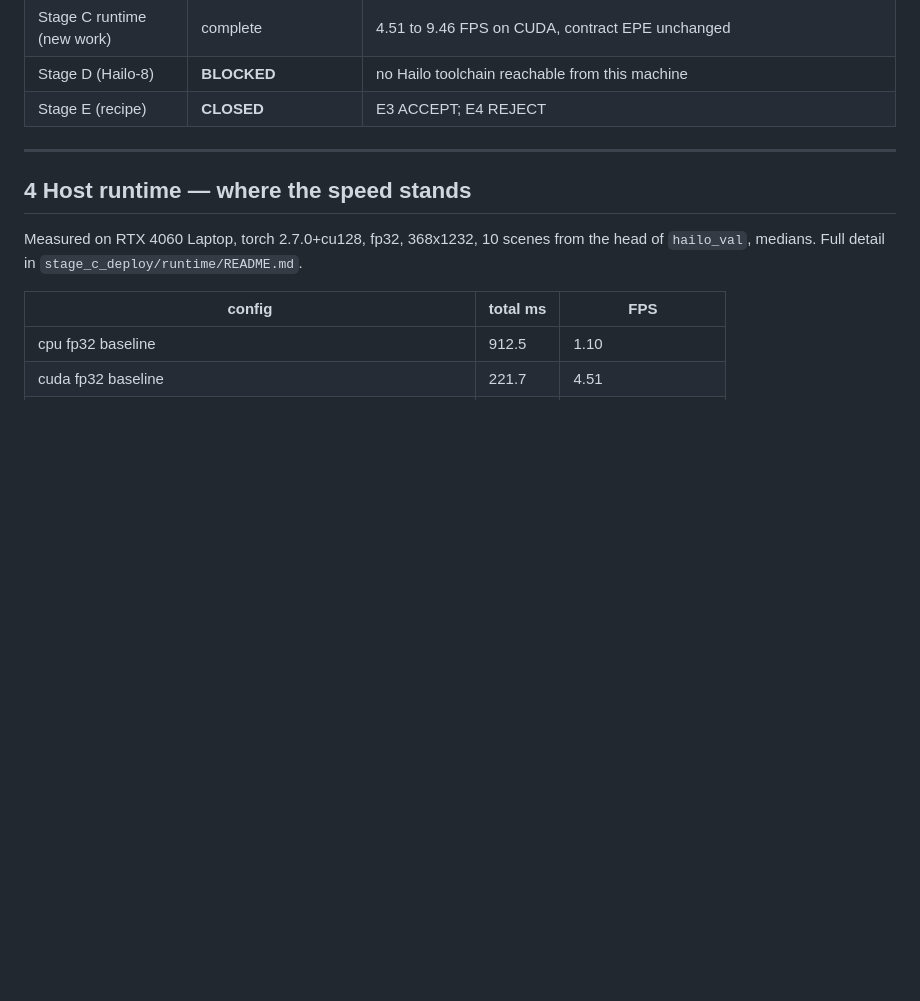
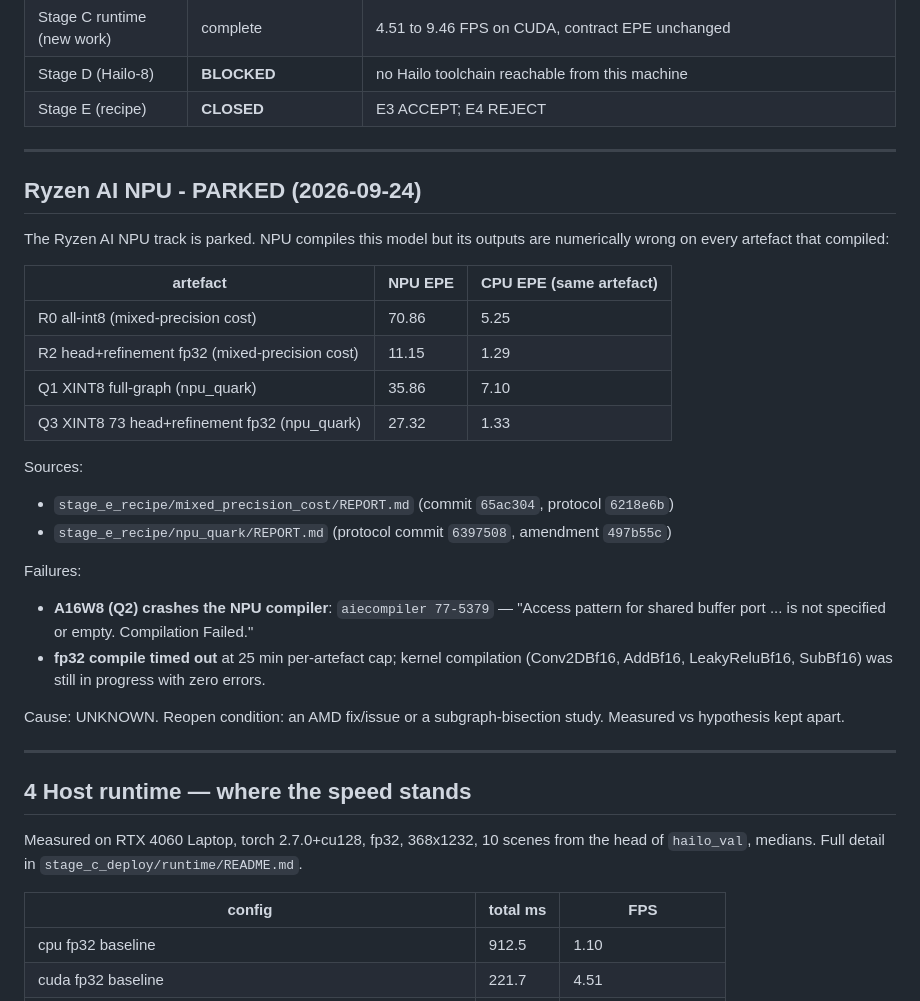
Before and after one commit to Vishnu-3727/stereo-depth-vision, a Markdown page: docs/project_state_report.md, the part around the change. Drawn GitHub-style; blank space fills up the shorter version.

Commit message:
docs: park the Ryzen AI NPU track

```diff
--- a/docs/project_state_report.md
+++ b/docs/project_state_report.md
@@ -184,6 +184,30 @@ delta_best -0.0014486 <= 0: no improvement over control
 
 ---
 
+## Ryzen AI NPU - PARKED (2026-09-24)
+
+The Ryzen AI NPU track is parked. NPU compiles this model but its outputs are
+numerically wrong on every artefact that compiled:
+
+| artefact | NPU EPE | CPU EPE (same artefact) |
+|---|---|---|
+| R0 all-int8 (mixed-precision cost) | 70.86 | 5.25 |
+| R2 head+refinement fp32 (mixed-precision cost) | 11.15 | 1.29 |
+| Q1 XINT8 full-graph (npu_quark) | 35.86 | 7.10 |
+| Q3 XINT8 73 head+refinement fp32 (npu_quark) | 27.32 | 1.33 |
+
+Sources:
+- `stage_e_recipe/mixed_precision_cost/REPORT.md` (commit `65ac304`, protocol `6218e6b`)
+- `stage_e_recipe/npu_quark/REPORT.md` (protocol commit `6397508`, amendment `497b55c`)
+
+Failures:
+- **A16W8 (Q2) crashes the NPU compiler**: `aiecompiler 77-5379` — "Access pattern for shared buffer port ... is not specified or empty. Compilation Failed."
+- **fp32 compile timed out** at 25 min per-artefact cap; kernel compilation (Conv2DBf16, AddBf16, LeakyReluBf16, SubBf16) was still in progress with zero errors.
+
+Cause: UNKNOWN. Reopen condition: an AMD fix/issue or a subgraph-bisection study. Measured vs hypothesis kept apart.
+
+---
+
 ## 4 Host runtime — where the speed stands
 
 Measured on RTX 4060 Laptop, torch 2.7.0+cu128, fp32, 368x1232, 10 scenes from
```
